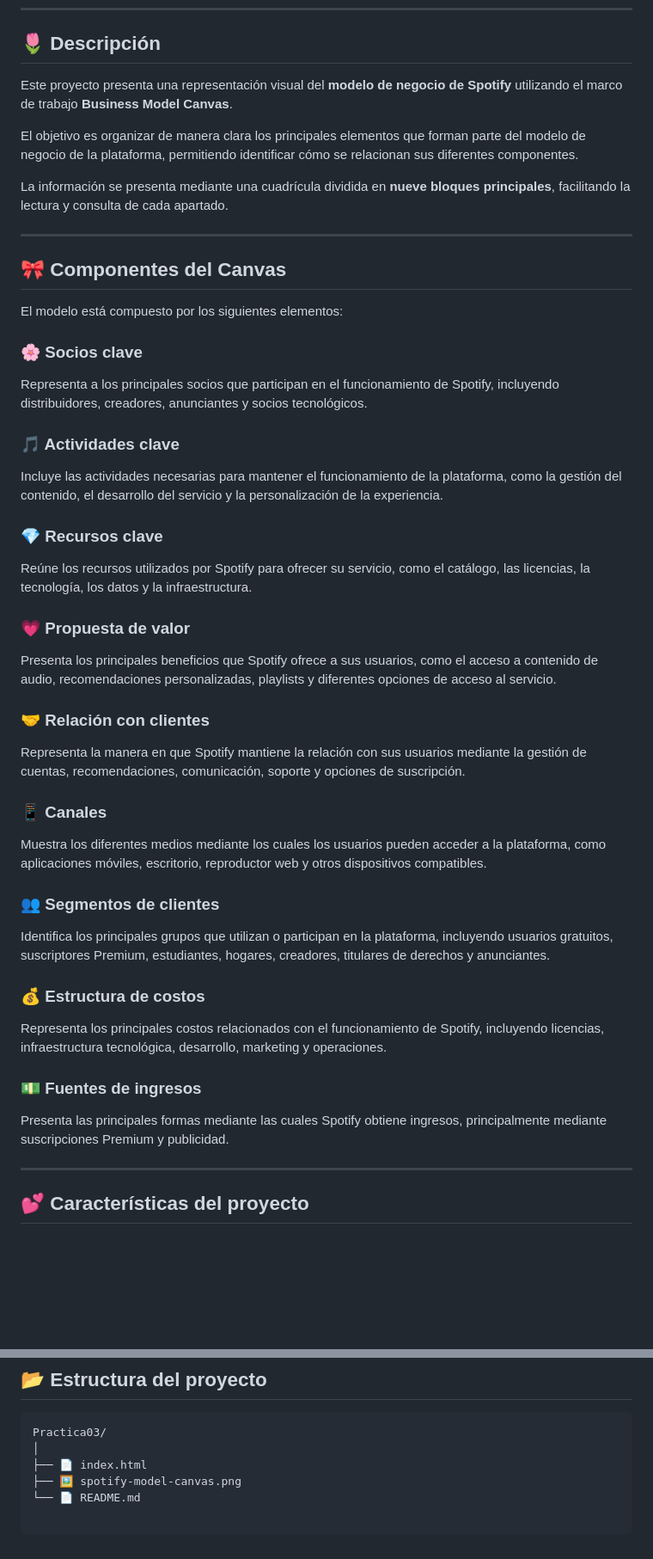
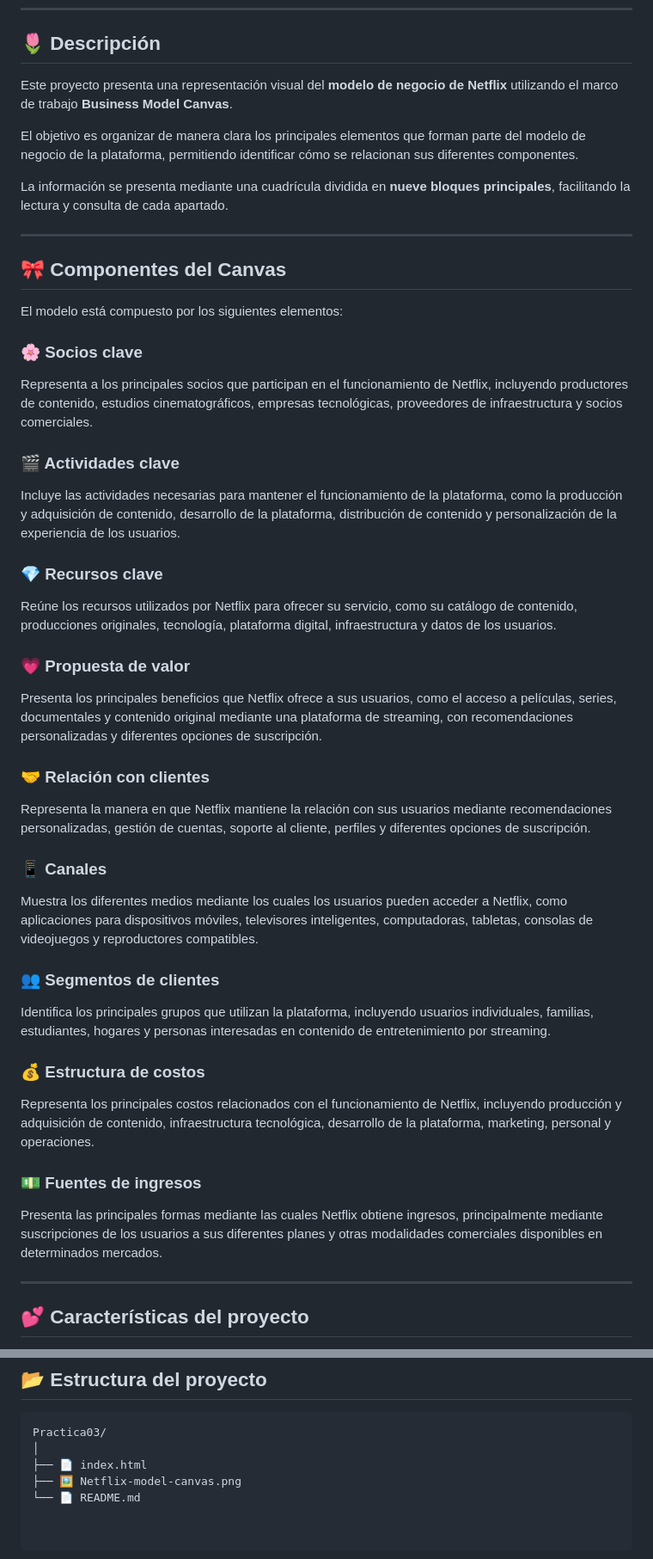
Before and after one commit to JenniferBautistaBarrios/Practicas-Integradora, a Markdown page: Practica03/README.md, 2 parts joined by grey strips. Shown at 86% size. GitHub-like rendering; blank space fills up the shorter version.

Commit message:
Agregacion de el readme

```diff
--- a/Practica03/README.md
+++ b/Practica03/README.md
@@ -26,7 +26,7 @@
 
 ## 🌷 Descripción
 
-Este proyecto presenta una representación visual del **modelo de negocio de Spotify** utilizando el marco de trabajo **Business Model Canvas**.
+Este proyecto presenta una representación visual del **modelo de negocio de Netflix** utilizando el marco de trabajo **Business Model Canvas**.
 
 El objetivo es organizar de manera clara los principales elementos que forman parte del modelo de negocio de la plataforma, permitiendo identificar cómo se relacionan sus diferentes componentes.
 
@@ -40,39 +40,39 @@ El modelo está compuesto por los siguientes elementos:
 
 ### 🌸 Socios clave
 
-Representa a los principales socios que participan en el funcionamiento de Spotify, incluyendo distribuidores, creadores, anunciantes y socios tecnológicos.
+Representa a los principales socios que participan en el funcionamiento de Netflix, incluyendo productores de contenido, estudios cinematográficos, empresas tecnológicas, proveedores de infraestructura y socios comerciales.
 
-### 🎵 Actividades clave
+### 🎬 Actividades clave
 
-Incluye las actividades necesarias para mantener el funcionamiento de la plataforma, como la gestión del contenido, el desarrollo del servicio y la personalización de la experiencia.
+Incluye las actividades necesarias para mantener el funcionamiento de la plataforma, como la producción y adquisición de contenido, desarrollo de la plataforma, distribución de contenido y personalización de la experiencia de los usuarios.
 
 ### 💎 Recursos clave
 
-Reúne los recursos utilizados por Spotify para ofrecer su servicio, como el catálogo, las licencias, la tecnología, los datos y la infraestructura.
+Reúne los recursos utilizados por Netflix para ofrecer su servicio, como su catálogo de contenido, producciones originales, tecnología, plataforma digital, infraestructura y datos de los usuarios.
 
 ### 💗 Propuesta de valor
 
-Presenta los principales beneficios que Spotify ofrece a sus usuarios, como el acceso a contenido de audio, recomendaciones personalizadas, playlists y diferentes opciones de acceso al servicio.
+Presenta los principales beneficios que Netflix ofrece a sus usuarios, como el acceso a películas, series, documentales y contenido original mediante una plataforma de streaming, con recomendaciones personalizadas y diferentes opciones de suscripción.
 
 ### 🤝 Relación con clientes
 
-Representa la manera en que Spotify mantiene la relación con sus usuarios mediante la gestión de cuentas, recomendaciones, comunicación, soporte y opciones de suscripción.
+Representa la manera en que Netflix mantiene la relación con sus usuarios mediante recomendaciones personalizadas, gestión de cuentas, soporte al cliente, perfiles y diferentes opciones de suscripción.
 
 ### 📱 Canales
 
-Muestra los diferentes medios mediante los cuales los usuarios pueden acceder a la plataforma, como aplicaciones móviles, escritorio, reproductor web y otros dispositivos compatibles.
+Muestra los diferentes medios mediante los cuales los usuarios pueden acceder a Netflix, como aplicaciones para dispositivos móviles, televisores inteligentes, computadoras, tabletas, consolas de videojuegos y reproductores compatibles.
 
 ### 👥 Segmentos de clientes
 
-Identifica los principales grupos que utilizan o participan en la plataforma, incluyendo usuarios gratuitos, suscriptores Premium, estudiantes, hogares, creadores, titulares de derechos y anunciantes.
+Identifica los principales grupos que utilizan la plataforma, incluyendo usuarios individuales, familias, estudiantes, hogares y personas interesadas en contenido de entretenimiento por streaming.
 
 ### 💰 Estructura de costos
 
-Representa los principales costos relacionados con el funcionamiento de Spotify, incluyendo licencias, infraestructura tecnológica, desarrollo, marketing y operaciones.
+Representa los principales costos relacionados con el funcionamiento de Netflix, incluyendo producción y adquisición de contenido, infraestructura tecnológica, desarrollo de la plataforma, marketing, personal y operaciones.
 
 ### 💵 Fuentes de ingresos
 
-Presenta las principales formas mediante las cuales Spotify obtiene ingresos, principalmente mediante suscripciones Premium y publicidad.
+Presenta las principales formas mediante las cuales Netflix obtiene ingresos, principalmente mediante suscripciones de los usuarios a sus diferentes planes y otras modalidades comerciales disponibles en determinados mercados.
 
 ---
 
@@ -112,5 +112,5 @@ El proyecto no requiere librerías externas ni instalaciones adicionales para po
 Practica03/
 │
 ├── 📄 index.html
-├── 🖼️ spotify-model-canvas.png
+├── 🖼️ Netflix-model-canvas.png
 └── 📄 README.md
```
Also changed, not shown: other parts of Practica03/README.md (+4 -4 lines).
